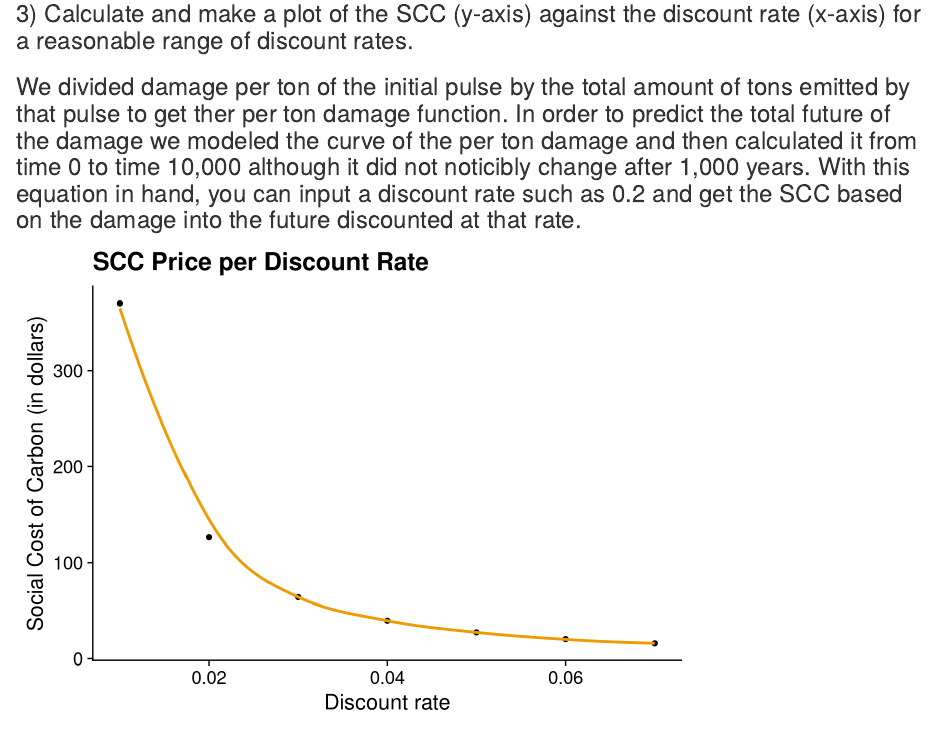
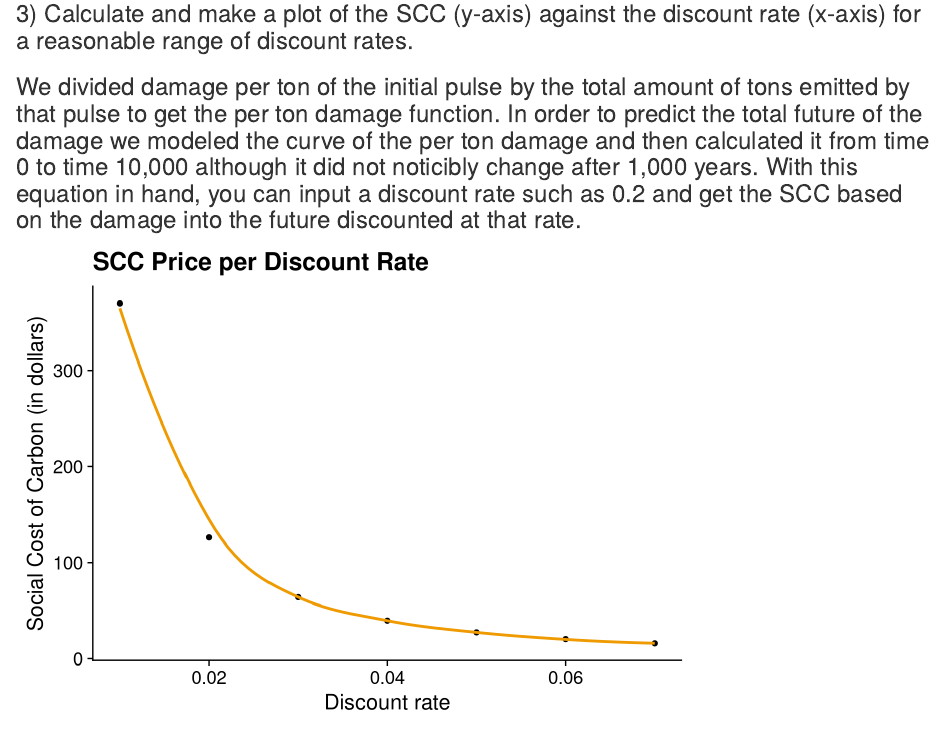
Before and after one commit to alxxgaynor/204_hw4, an R Markdown document (204_hw4.Rmd): the page in a window 1100 px wide, from 3090 px down. Rendered offline with R 4.5, knitr and Pandoc, with nearby package versions; drawn as R Markdown's standard HTML page in place of the format the file asks for; some code elsewhere in the file could not run offline; column names are cleaned by a stand-in for the janitor package.

Commit message:
caught a typo

````diff
--- a/204_hw4.Rmd
+++ b/204_hw4.Rmd
@@ -276,7 +276,7 @@ difference_per_ton_graph
 
 ### 3) Calculate and make a plot of the SCC (y-axis) against the discount rate (x-axis) for a reasonable range of discount rates.
 
-### We divided damage per ton of the initial pulse by the total amount of tons emitted by that pulse to get ther per ton damage function. In order to predict the total future of the damage we modeled the curve of the per ton damage and then calculated it from time 0 to time 10,000 although it did not noticibly change after 1,000 years. With this equation in hand, you can input a discount rate such as 0.2 and get the SCC based on the damage into the future discounted at that rate.
+### We divided damage per ton of the initial pulse by the total amount of tons emitted by that pulse to get the per ton damage function. In order to predict the total future of the damage we modeled the curve of the per ton damage and then calculated it from time 0 to time 10,000 although it did not noticibly change after 1,000 years. With this equation in hand, you can input a discount rate such as 0.2 and get the SCC based on the damage into the future discounted at that rate.
 
 ```{r}
 scc_price_per_discount_rate
````
